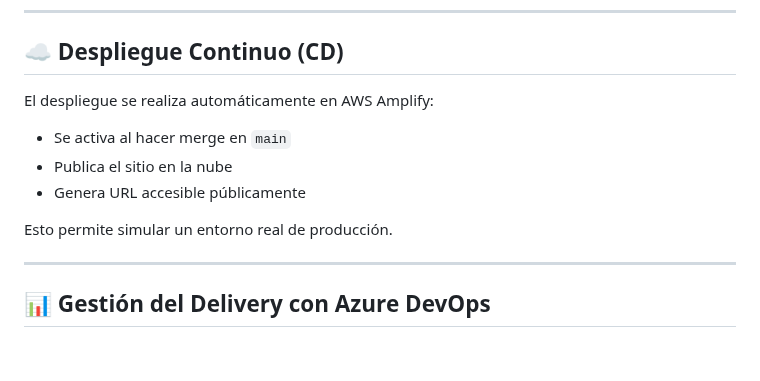
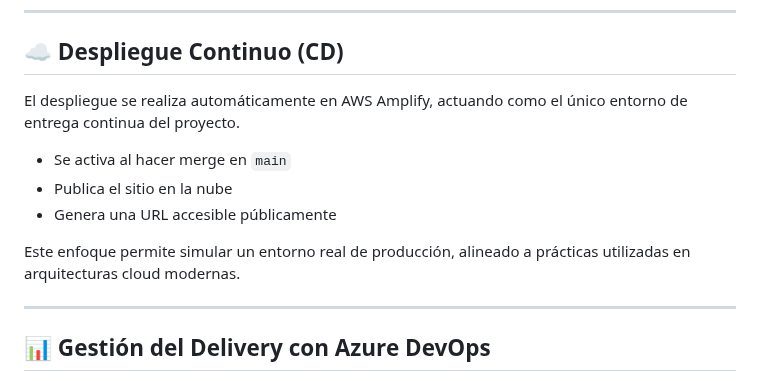
Before and after one commit to vermaldonado-ia/cloud-delivery-pipeline-portafolio, a Markdown page: README.md, the part around the change. GitHub-like rendering; blank space fills up the shorter version.

```diff
--- a/README.md
+++ b/README.md
@@ -144,13 +144,13 @@ Si alguna condición falla:
 
 ## ☁️ Despliegue Continuo (CD)
 
-El despliegue se realiza automáticamente en AWS Amplify:
+El despliegue se realiza automáticamente en AWS Amplify, actuando como el único entorno de entrega continua del proyecto.
 
 * Se activa al hacer merge en `main`
 * Publica el sitio en la nube
-* Genera URL accesible públicamente
+* Genera una URL accesible públicamente
 
-Esto permite simular un entorno real de producción.
+Este enfoque permite simular un entorno real de producción, alineado a prácticas utilizadas en arquitecturas cloud modernas.
 
 ---
 
```
